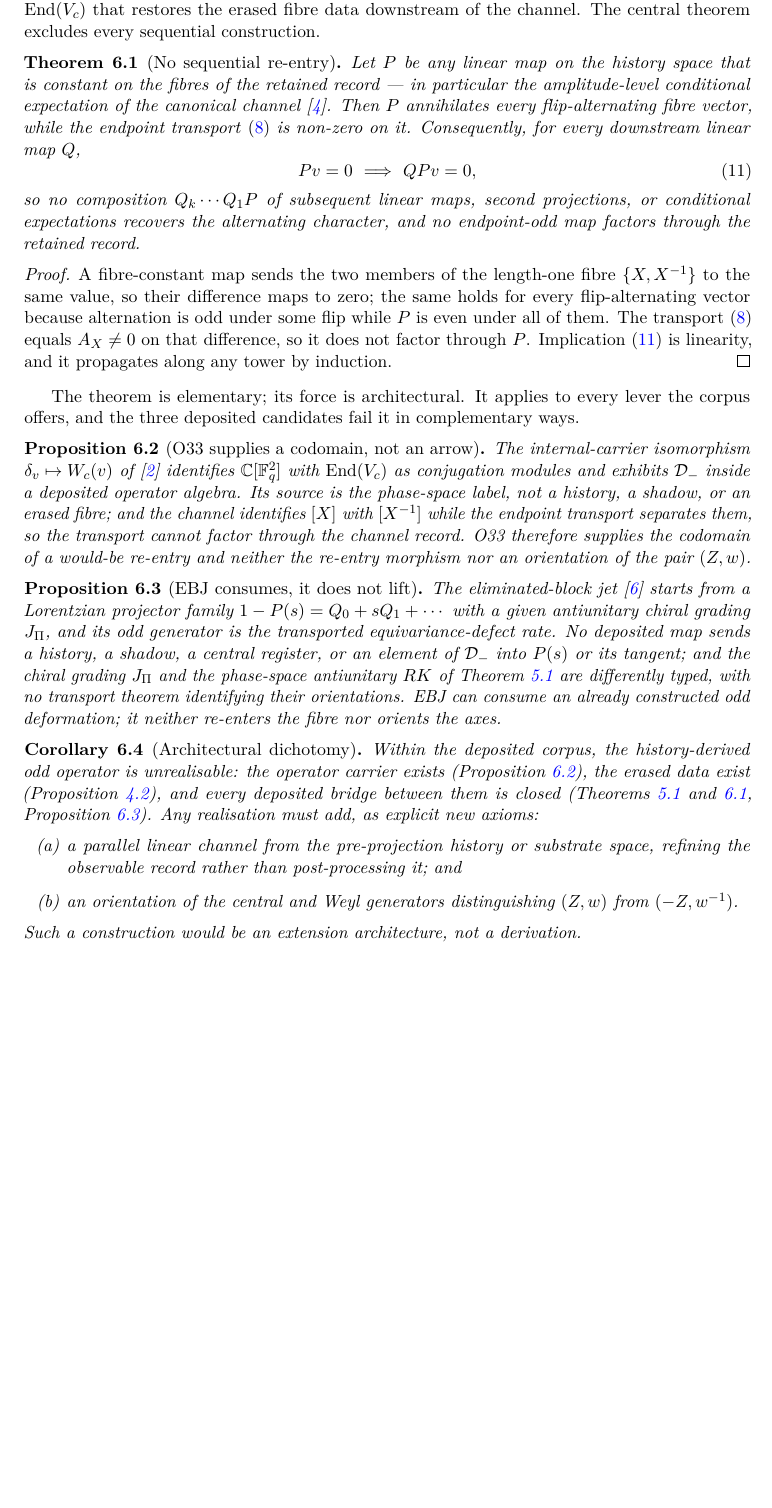
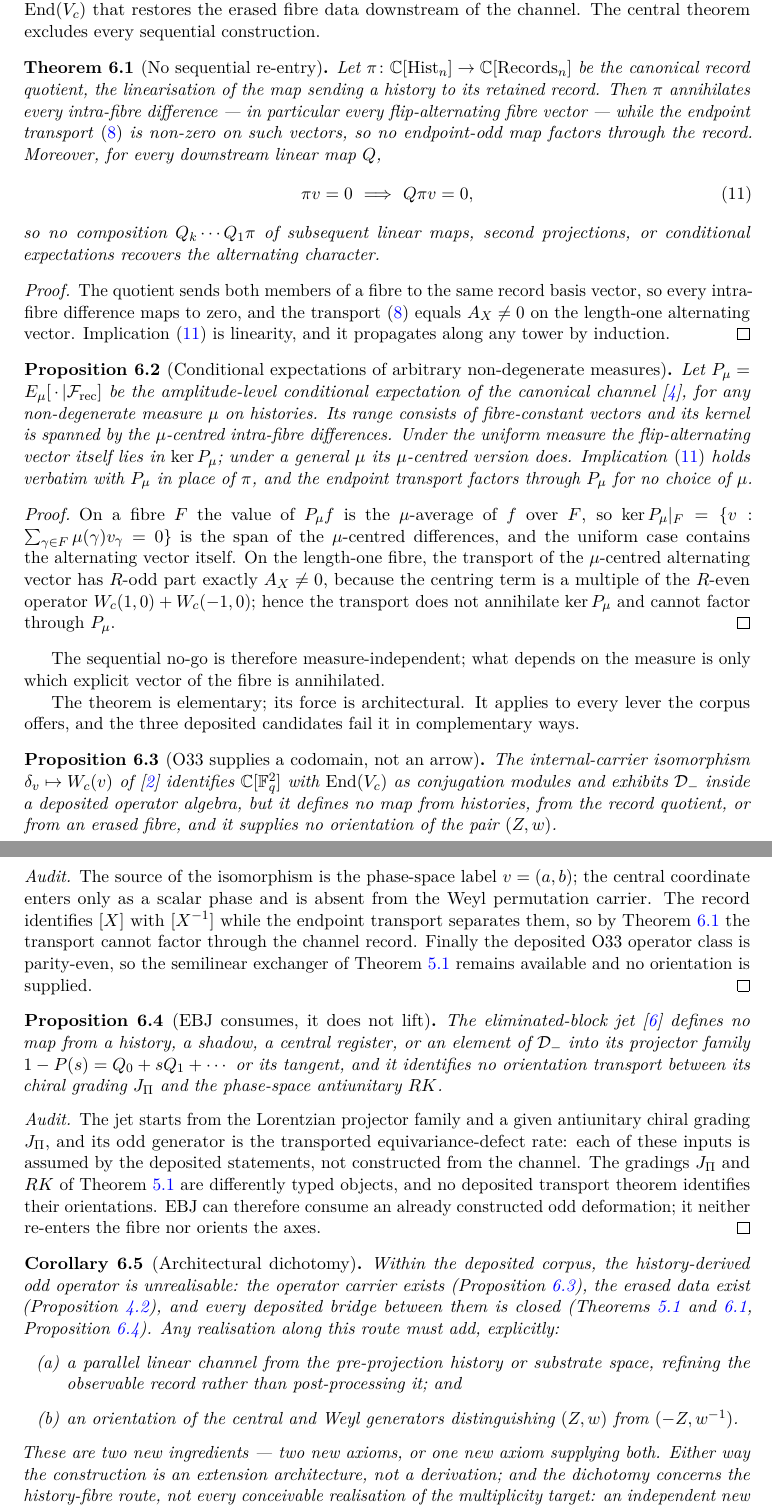
Before and after one commit to Cosmochrony/no-sequential-reentry, a LaTeX paper (tex/NoSequentialReentry.tex): part of page 7 of 9 before the commit and two parts of pages 7 and 8 of 10 after it, the two joined at a grey line, cut so that both start at the same text, the shorter picture padded with empty space. Compiled offline with pdfLaTeX.

Commit message:
Apply author referee corrections on draft 0.1
- no-re-entry theorem restated for the canonical record quotient pi (pi v=0 => Q pi v=0);
  new proposition for conditional expectations of arbitrary non-degenerate measures
  (kernel = mu-centred differences; uniform case contains the alternating vector; the
  transport factors through P_mu for no mu); the certificate no longer over-generalises
- fibre statement recalibrated: the fibre is canonically a torsor under the abelian
  run-flip group (Z2)^r (free and transitive action), no full-symmetry-group claim
- scope harmonised: the dichotomy concerns the history-fibre route; independent new
  carriers remain distinct, unconstrained extension architectures; 'two new ingredients,
  or one new axiom supplying both'
- interpretive status: computational claims machine-certified, mathematical statements
  proved or cited; 'symmetric Cayley frame' replaces 'oriented'; lever audit reclassified
  A (corpus audit) with short audit proofs; table and README updated
- archived joint-audit script extended with the non-uniform-measure certification

```diff
--- a/tex/NoSequentialReentry.tex
+++ b/tex/NoSequentialReentry.tex
@@ -462,31 +472,56 @@ The central theorem excludes every sequential construction.
 
 \begin{theorem}[No sequential re-entry]
   \label{thm:no-reentry}
-  Let $P$ be any linear map on the history space that is constant on the fibres of the
-  retained record --- in particular the amplitude-level conditional expectation of the
-  canonical channel~\cite{Beau2026pce}.
-  Then $P$ annihilates every flip-alternating fibre vector, while the endpoint transport
-  \eqref{eq:alternating-transport} is non-zero on it.
-  Consequently, for every downstream linear map $Q$,
+  Let $\pi\colon\C[\mathrm{Hist}_n]\to\C[\mathrm{Records}_n]$ be the canonical record
+  quotient, the linearisation of the map sending a history to its retained record.
+  Then $\pi$ annihilates every intra-fibre difference --- in particular every
+  flip-alternating fibre vector --- while the endpoint transport
+  \eqref{eq:alternating-transport} is non-zero on such vectors, so no endpoint-odd map
+  factors through the record.
+  Moreover, for every downstream linear map $Q$,
   \begin{equation}
-    Pv=0\ \Longrightarrow\ QPv=0,
+    \pi v=0\ \Longrightarrow\ Q\pi v=0,
     \label{eq:no-reentry}
   \end{equation}
-  so no composition $Q_k\cdots Q_1P$ of subsequent linear maps, second projections, or
-  conditional expectations recovers the alternating character, and no endpoint-odd map
-  factors through the retained record.
+  so no composition $Q_k\cdots Q_1\pi$ of subsequent linear maps, second projections,
+  or conditional expectations recovers the alternating character.
 \end{theorem}
 
 \begin{proof}
-  A fibre-constant map sends the two members of the length-one fibre $\{X,X^{-1}\}$ to
-  the same value, so their difference maps to zero; the same holds for every
-  flip-alternating vector because alternation is odd under some flip while $P$ is even
-  under all of them.
-  The transport~\eqref{eq:alternating-transport} equals $\AX\neq0$ on that difference,
-  so it does not factor through $P$.
+  The quotient sends both members of a fibre to the same record basis vector, so every
+  intra-fibre difference maps to zero, and the
+  transport~\eqref{eq:alternating-transport} equals $\AX\neq0$ on the length-one
+  alternating vector.
   Implication~\eqref{eq:no-reentry} is linearity, and it propagates along any tower by
   induction.
 \end{proof}
+
+\begin{proposition}[Conditional expectations of arbitrary non-degenerate measures]
+  \label{prop:conditional-expectation}
+  Let $P_\mu=E_\mu[\,\cdot\,|\mathcal{F}_{\mathrm{rec}}]$ be the amplitude-level
+  conditional expectation of the canonical channel~\cite{Beau2026pce}, for any
+  non-degenerate measure $\mu$ on histories.
+  Its range consists of fibre-constant vectors and its kernel is spanned by the
+  $\mu$-centred intra-fibre differences.
+  Under the uniform measure the flip-alternating vector itself lies in $\ker P_\mu$;
+  under a general $\mu$ its $\mu$-centred version does.
+  Implication~\eqref{eq:no-reentry} holds verbatim with $P_\mu$ in place of $\pi$, and
+  the endpoint transport factors through $P_\mu$ for no choice of $\mu$.
+\end{proposition}
+
+\begin{proof}
+  On a fibre $F$ the value of $P_\mu f$ is the $\mu$-average of $f$ over $F$, so
+  $\ker P_\mu|_{F}=\{v:\sum_{\gamma\in F}\mu(\gamma)v_\gamma=0\}$ is the span of the
+  $\mu$-centred differences, and the uniform case contains the alternating vector
+  itself.
+  On the length-one fibre, the transport of the $\mu$-centred alternating vector has
+  $R$-odd part exactly $\AX\neq0$, because the centring term is a multiple of the
+  $R$-even operator $W_c(1,0)+W_c(-1,0)$; hence the transport does not annihilate
+  $\ker P_\mu$ and cannot factor through $P_\mu$.
+\end{proof}
+
+The sequential no-go is therefore measure-independent; what depends on the measure is
+only which explicit vector of the fibre is annihilated.
 
 The theorem is elementary; its force is architectural.
 It applies to every lever the corpus offers, and the three deposited candidates fail it
@@ -496,26 +531,40 @@ in complementary ways.
   \label{prop:o33-lever}
   The internal-carrier isomorphism $\delta_v\mapsto W_c(v)$ of~\cite{Beau2026a37}
   identifies $\C[\Fq^2]$ with $\End(\Vc)$ as conjugation modules and exhibits
-  $\Dminus$ inside a deposited operator algebra.
-  Its source is the phase-space label, not a history, a shadow, or an erased fibre; and
-  the channel identifies $[X]$ with $[X^{-1}]$ while the endpoint transport separates
-  them, so the transport cannot factor through the channel record.
-  O33 therefore supplies the codomain of a would-be re-entry and neither the re-entry
-  morphism nor an orientation of the pair $(Z,w)$.
+  $\Dminus$ inside a deposited operator algebra, but it defines no map from histories,
+  from the record quotient, or from an erased fibre, and it supplies no orientation of
+  the pair $(Z,w)$.
 \end{proposition}
+
+\begin{proof}[Audit]
+  The source of the isomorphism is the phase-space label $v=(a,b)$; the central
+  coordinate enters only as a scalar phase and is absent from the Weyl permutation
+  carrier.
+  The record identifies $[X]$ with $[X^{-1}]$ while the endpoint transport separates
+  them, so by Theorem~\ref{thm:no-reentry} the transport cannot factor through the
+  channel record.
+  Finally the deposited O33 operator class is parity-even, so the semilinear exchanger
+  of Theorem~\ref{thm:exchanger} remains available and no orientation is supplied.
+\end{proof}
 
 \begin{proposition}[EBJ consumes, it does not lift]
   \label{prop:ebj-lever}
-  The eliminated-block jet~\cite{Beau2026ebj} starts from a Lorentzian projector family
-  $1-P(s)=Q_0+sQ_1+\cdots$ with a given antiunitary chiral grading $J_\Pi$, and its odd
-  generator is the transported equivariance-defect rate.
-  No deposited map sends a history, a shadow, a central register, or an element of
-  $\Dminus$ into $P(s)$ or its tangent; and the chiral grading $J_\Pi$ and the
-  phase-space antiunitary $RK$ of Theorem~\ref{thm:exchanger} are differently typed,
-  with no transport theorem identifying their orientations.
-  EBJ can consume an already constructed odd deformation; it neither re-enters the fibre
-  nor orients the axes.
+  The eliminated-block jet~\cite{Beau2026ebj} defines no map from a history, a shadow, a
+  central register, or an element of $\Dminus$ into its projector family
+  $1-P(s)=Q_0+sQ_1+\cdots$ or its tangent, and it identifies no orientation transport
+  between its chiral grading $J_\Pi$ and the phase-space antiunitary $RK$.
 \end{proposition}
+
+\begin{proof}[Audit]
+  The jet starts from the Lorentzian projector family and a given antiunitary chiral
+  grading $J_\Pi$, and its odd generator is the transported equivariance-defect rate:
+  each of these inputs is assumed by the deposited statements, not constructed from the
+  channel.
+  The gradings $J_\Pi$ and $RK$ of Theorem~\ref{thm:exchanger} are differently typed
+  objects, and no deposited transport theorem identifies their orientations.
+  EBJ can therefore consume an already constructed odd deformation; it neither re-enters
+  the fibre nor orients the axes.
+\end{proof}
 
 \begin{corollary}[Architectural dichotomy]
   \label{cor:dichotomy}
@@ -524,14 +573,18 @@ in complementary ways.
   (Proposition~\ref{prop:fibre-structure}), and every deposited bridge between them is
   closed (Theorems~\ref{thm:exchanger} and~\ref{thm:no-reentry},
   Proposition~\ref{prop:ebj-lever}).
-  Any realisation must add, as explicit new axioms:
+  Any realisation along this route must add, explicitly:
   \begin{enumerate}[label=(\alph*)]
     \item a parallel linear channel from the pre-projection history or substrate space,
     refining the observable record rather than post-processing it; and
     \item an orientation of the central and Weyl generators distinguishing $(Z,w)$ from
     $(-Z,w^{-1})$.
   \end{enumerate}
-  Such a construction would be an extension architecture, not a derivation.
+  These are two new ingredients --- two new axioms, or one new axiom supplying both.
+  Either way the construction is an extension architecture, not a derivation; and the
+  dichotomy concerns the history-fibre route, not every conceivable realisation of the
+  multiplicity target: an independent new carrier or tensor factor outside the deposited
+  corpus remains a distinct extension architecture, unconstrained by this note.
 \end{corollary}
 
 \section{Computational Certification}
```
Also changed, not shown: README.md, tex/NoSequentialReentry.tex (91 more changed lines), 1 other file.
